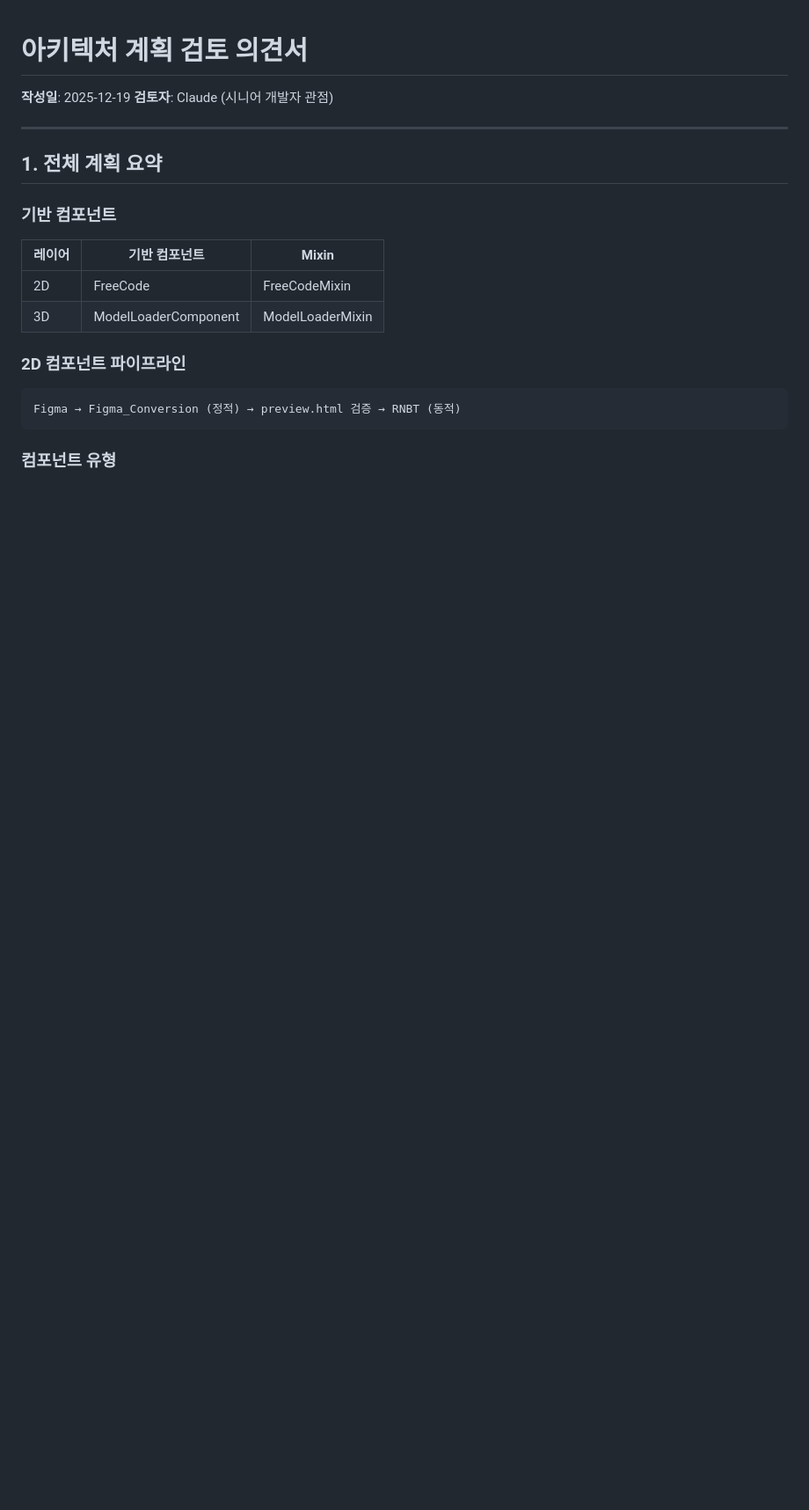
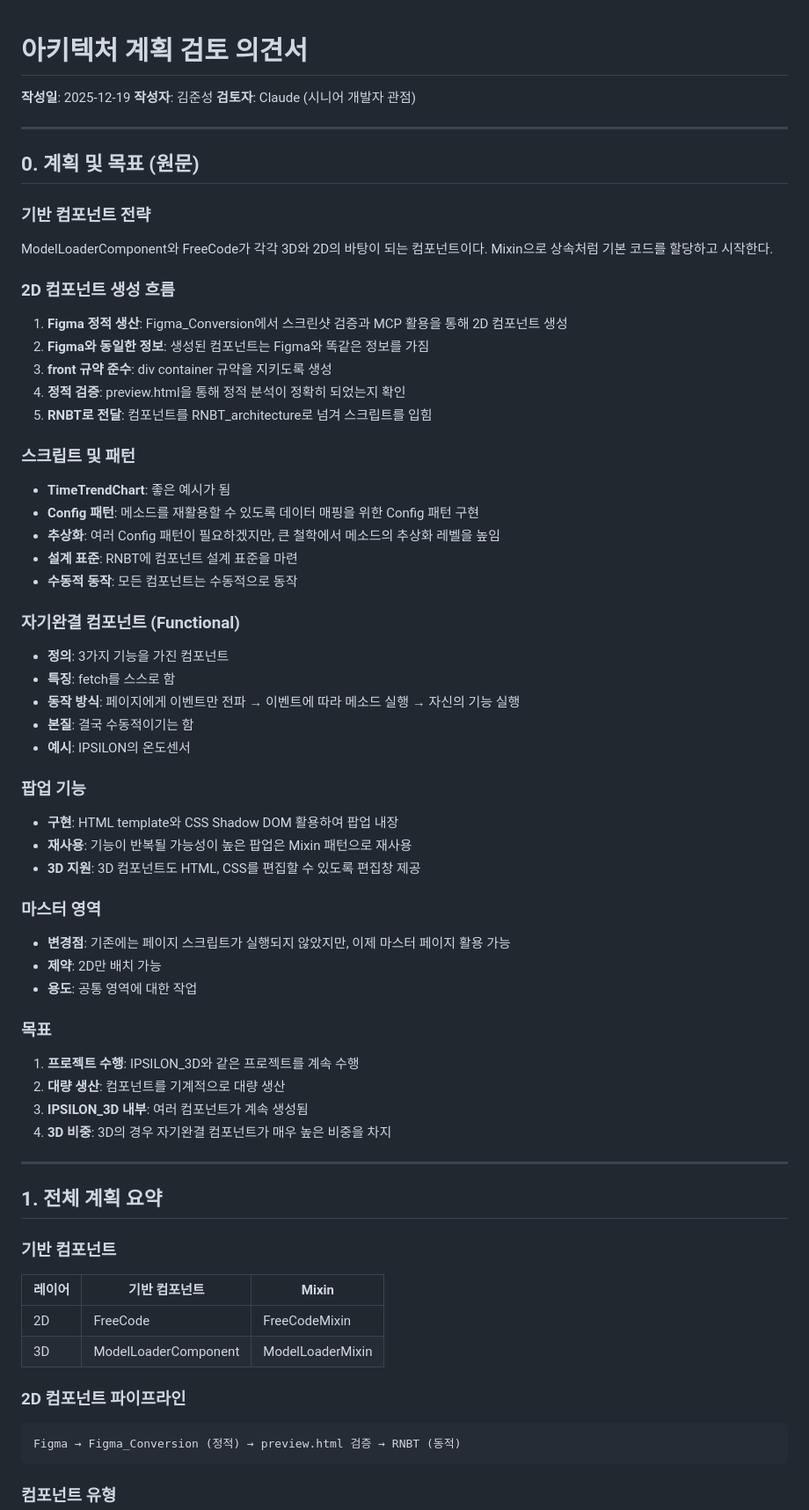
Before and after one commit to JSKIM-90/FIGMA_INTEGRATED, a Markdown page: discussions/2025-12-19_architecture_plan_review.md, the part around the change. Shown at 88% size. Rendered like a GitHub page; blank space fills up the shorter version.

Commit message:
docs(discussions): 계획 및 목표 원문 섹션 추가
- 기반 컴포넌트 전략
- 2D 컴포넌트 생성 흐름
- 스크립트 및 Config 패턴
- 자기완결 컴포넌트 (Functional) 정의
- 팝업 기능 및 마스터 영역
- 프로젝트 목표

🤖 Generated with [Claude Code](https://claude.com/claude-code)

Co-Authored-By: Claude Opus 4.5 <noreply@anthropic.com>

```diff
--- a/discussions/2025-12-19_architecture_plan_review.md
+++ b/discussions/2025-12-19_architecture_plan_review.md
@@ -1,7 +1,59 @@
 # 아키텍처 계획 검토 의견서
 
 **작성일**: 2025-12-19
+**작성자**: 김준성
 **검토자**: Claude (시니어 개발자 관점)
+
+---
+
+## 0. 계획 및 목표 (원문)
+
+### 기반 컴포넌트 전략
+
+ModelLoaderComponent와 FreeCode가 각각 3D와 2D의 바탕이 되는 컴포넌트이다. Mixin으로 상속처럼 기본 코드를 할당하고 시작한다.
+
+### 2D 컴포넌트 생성 흐름
+
+1. **Figma 정적 생산**: Figma_Conversion에서 스크린샷 검증과 MCP 활용을 통해 2D 컴포넌트 생성
+2. **Figma와 동일한 정보**: 생성된 컴포넌트는 Figma와 똑같은 정보를 가짐
+3. **front 규약 준수**: div container 규약을 지키도록 생성
+4. **정적 검증**: preview.html을 통해 정적 분석이 정확히 되었는지 확인
+5. **RNBT로 전달**: 컴포넌트를 RNBT_architecture로 넘겨 스크립트를 입힘
+
+### 스크립트 및 패턴
+
+- **TimeTrendChart**: 좋은 예시가 됨
+- **Config 패턴**: 메소드를 재활용할 수 있도록 데이터 매핑을 위한 Config 패턴 구현
+- **추상화**: 여러 Config 패턴이 필요하겠지만, 큰 철학에서 메소드의 추상화 레벨을 높임
+- **설계 표준**: RNBT에 컴포넌트 설계 표준을 마련
+- **수동적 동작**: 모든 컴포넌트는 수동적으로 동작
+
+### 자기완결 컴포넌트 (Functional)
+
+- **정의**: 3가지 기능을 가진 컴포넌트
+- **특징**: fetch를 스스로 함
+- **동작 방식**: 페이지에게 이벤트만 전파 → 이벤트에 따라 메소드 실행 → 자신의 기능 실행
+- **본질**: 결국 수동적이기는 함
+- **예시**: IPSILON의 온도센서
+
+### 팝업 기능
+
+- **구현**: HTML template와 CSS Shadow DOM 활용하여 팝업 내장
+- **재사용**: 기능이 반복될 가능성이 높은 팝업은 Mixin 패턴으로 재사용
+- **3D 지원**: 3D 컴포넌트도 HTML, CSS를 편집할 수 있도록 편집창 제공
+
+### 마스터 영역
+
+- **변경점**: 기존에는 페이지 스크립트가 실행되지 않았지만, 이제 마스터 페이지 활용 가능
+- **제약**: 2D만 배치 가능
+- **용도**: 공통 영역에 대한 작업
+
+### 목표
+
+1. **프로젝트 수행**: IPSILON_3D와 같은 프로젝트를 계속 수행
+2. **대량 생산**: 컴포넌트를 기계적으로 대량 생산
+3. **IPSILON_3D 내부**: 여러 컴포넌트가 계속 생성됨
+4. **3D 비중**: 3D의 경우 자기완결 컴포넌트가 매우 높은 비중을 차지
 
 ---
 
```
